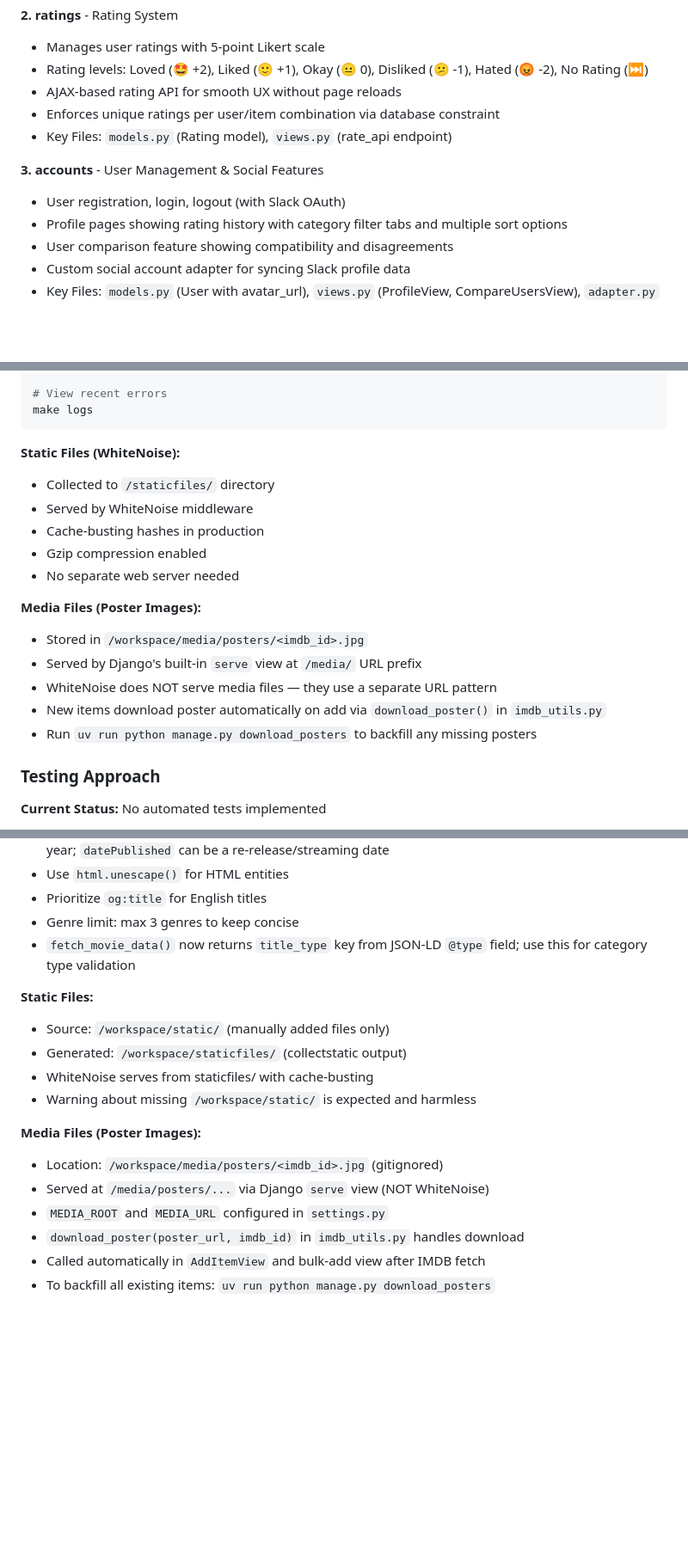
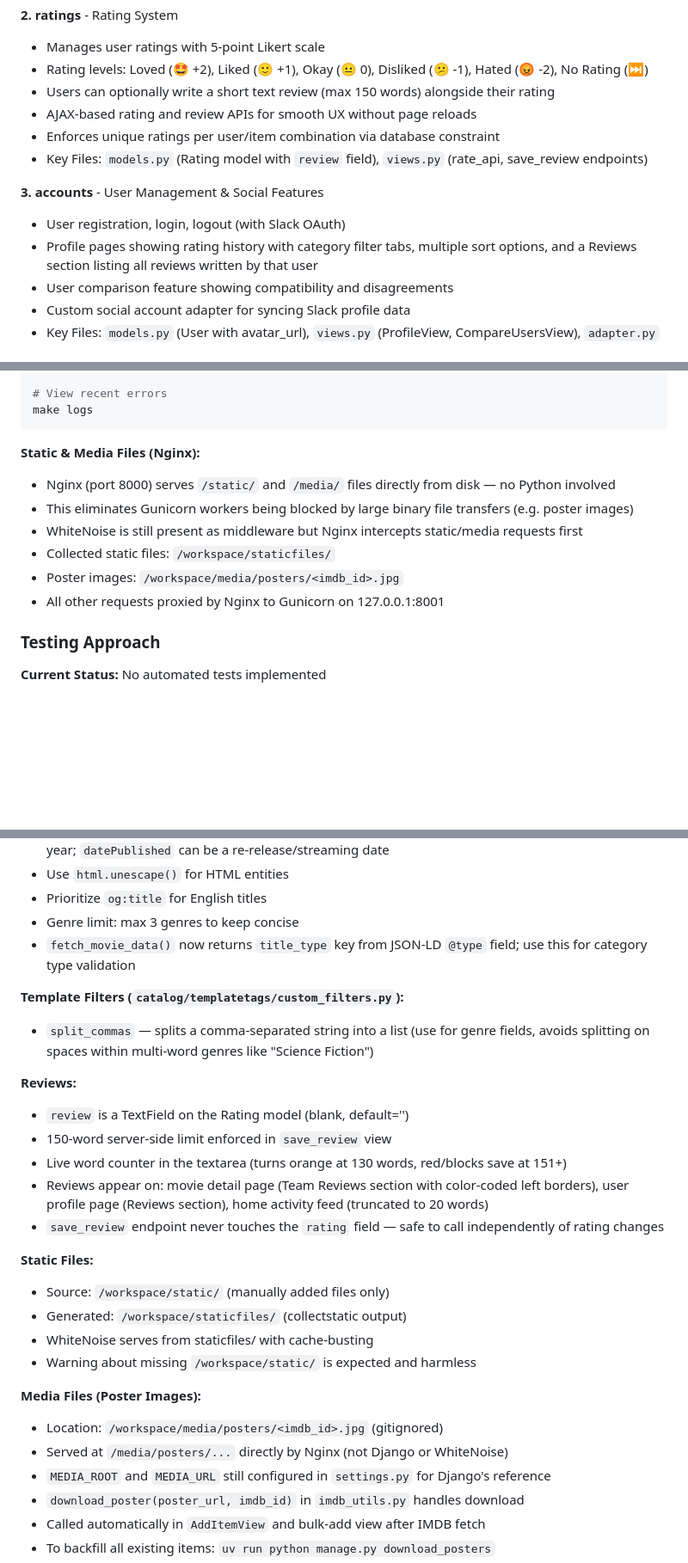
Before and after one commit to chnm/popquiz, a Markdown page: AGENTS.md, 3 parts joined by grey strips. Shown at 86% size. GitHub-like rendering; blank space fills up the shorter version.

Commit message:
Apply documentation updates to AGENTS.md (symlinked as CLAUDE.md)
Co-Authored-By: Claude <noreply@anthropic.com>

````diff
--- a/AGENTS.md
+++ b/AGENTS.md
@@ -258,13 +259,14 @@ PopQuiz follows standard Django MTV (Model-Template-View) architecture with thre
 **2. ratings** - Rating System
 - Manages user ratings with 5-point Likert scale
 - Rating levels: Loved (🤩 +2), Liked (🙂 +1), Okay (😐 0), Disliked (😕 -1), Hated (😡 -2), No Rating (⏭️)
-- AJAX-based rating API for smooth UX without page reloads
+- Users can optionally write a short text review (max 150 words) alongside their rating
+- AJAX-based rating and review APIs for smooth UX without page reloads
 - Enforces unique ratings per user/item combination via database constraint
-- Key Files: `models.py` (Rating model), `views.py` (rate_api endpoint)
+- Key Files: `models.py` (Rating model with `review` field), `views.py` (rate_api, save_review endpoints)
 
 **3. accounts** - User Management & Social Features
 - User registration, login, logout (with Slack OAuth)
-- Profile pages showing rating history with category filter tabs and multiple sort options
+- Profile pages showing rating history with category filter tabs, multiple sort options, and a Reviews section listing all reviews written by that user
 - User comparison feature showing compatibility and disagreements
 - Custom social account adapter for syncing Slack profile data
 - Key Files: `models.py` (User with avatar_url), `views.py` (ProfileView, CompareUsersView), `adapter.py`
@@ -631,19 +636,13 @@ make restart
 make logs
 ```
 
-**Static Files (WhiteNoise):**
-- Collected to `/staticfiles/` directory
-- Served by WhiteNoise middleware
-- Cache-busting hashes in production
-- Gzip compression enabled
-- No separate web server needed
-
-**Media Files (Poster Images):**
-- Stored in `/workspace/media/posters/<imdb_id>.jpg`
-- Served by Django's built-in `serve` view at `/media/` URL prefix
-- WhiteNoise does NOT serve media files — they use a separate URL pattern
-- New items download poster automatically on add via `download_poster()` in `imdb_utils.py`
-- Run `uv run python manage.py download_posters` to backfill any missing posters
+**Static & Media Files (Nginx):**
+- Nginx (port 8000) serves `/static/` and `/media/` files directly from disk — no Python involved
+- This eliminates Gunicorn workers being blocked by large binary file transfers (e.g. poster images)
+- WhiteNoise is still present as middleware but Nginx intercepts static/media requests first
+- Collected static files: `/workspace/staticfiles/`
+- Poster images: `/workspace/media/posters/<imdb_id>.jpg`
+- All other requests proxied by Nginx to Gunicorn on 127.0.0.1:8001
 
 ### Testing Approach
 
@@ -809,6 +808,16 @@ make logs
 - Genre limit: max 3 genres to keep concise
 - `fetch_movie_data()` now returns `title_type` key from JSON-LD `@type` field; use this for category type validation
 
+**Template Filters (`catalog/templatetags/custom_filters.py`):**
+- `split_commas` — splits a comma-separated string into a list (use for genre fields, avoids splitting on spaces within multi-word genres like "Science Fiction")
+
+**Reviews:**
+- `review` is a TextField on the Rating model (blank, default='')
+- 150-word server-side limit enforced in `save_review` view
+- Live word counter in the textarea (turns orange at 130 words, red/blocks save at 151+)
+- Reviews appear on: movie detail page (Team Reviews section with color-coded left borders), user profile page (Reviews section), home activity feed (truncated to 20 words)
+- `save_review` endpoint never touches the `rating` field — safe to call independently of rating changes
+
 **Static Files:**
 - Source: `/workspace/static/` (manually added files only)
 - Generated: `/workspace/staticfiles/` (collectstatic output)
@@ -817,8 +826,8 @@ make logs
 
 **Media Files (Poster Images):**
 - Location: `/workspace/media/posters/<imdb_id>.jpg` (gitignored)
-- Served at `/media/posters/...` via Django `serve` view (NOT WhiteNoise)
-- `MEDIA_ROOT` and `MEDIA_URL` configured in `settings.py`
+- Served at `/media/posters/...` directly by Nginx (not Django or WhiteNoise)
+- `MEDIA_ROOT` and `MEDIA_URL` still configured in `settings.py` for Django's reference
 - `download_poster(poster_url, imdb_id)` in `imdb_utils.py` handles download
 - Called automatically in `AddItemView` and bulk-add view after IMDB fetch
 - To backfill all existing items: `uv run python manage.py download_posters`
````
Also changed, not shown: other parts of AGENTS.md (+22 -18 lines).
